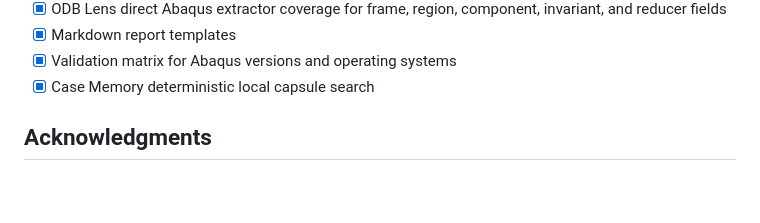
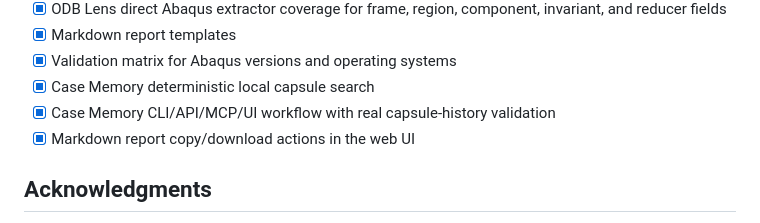
Before and after one commit to Tomsabay/abaqus_agent, a Markdown page: README.md, the part around the change. Drawn GitHub-style; blank space fills up the shorter version.

Commit message:
docs: update qa roadmap status

```diff
--- a/README.md
+++ b/README.md
@@ -279,6 +279,8 @@ Do not run third-party Abaqus workloads as a hosted SaaS without explicit legal
 - [x] Markdown report templates
 - [x] Validation matrix for Abaqus versions and operating systems
 - [x] Case Memory deterministic local capsule search
+- [x] Case Memory CLI/API/MCP/UI workflow with real capsule-history validation
+- [x] Markdown report copy/download actions in the web UI
 
 ## Acknowledgments
 
```
